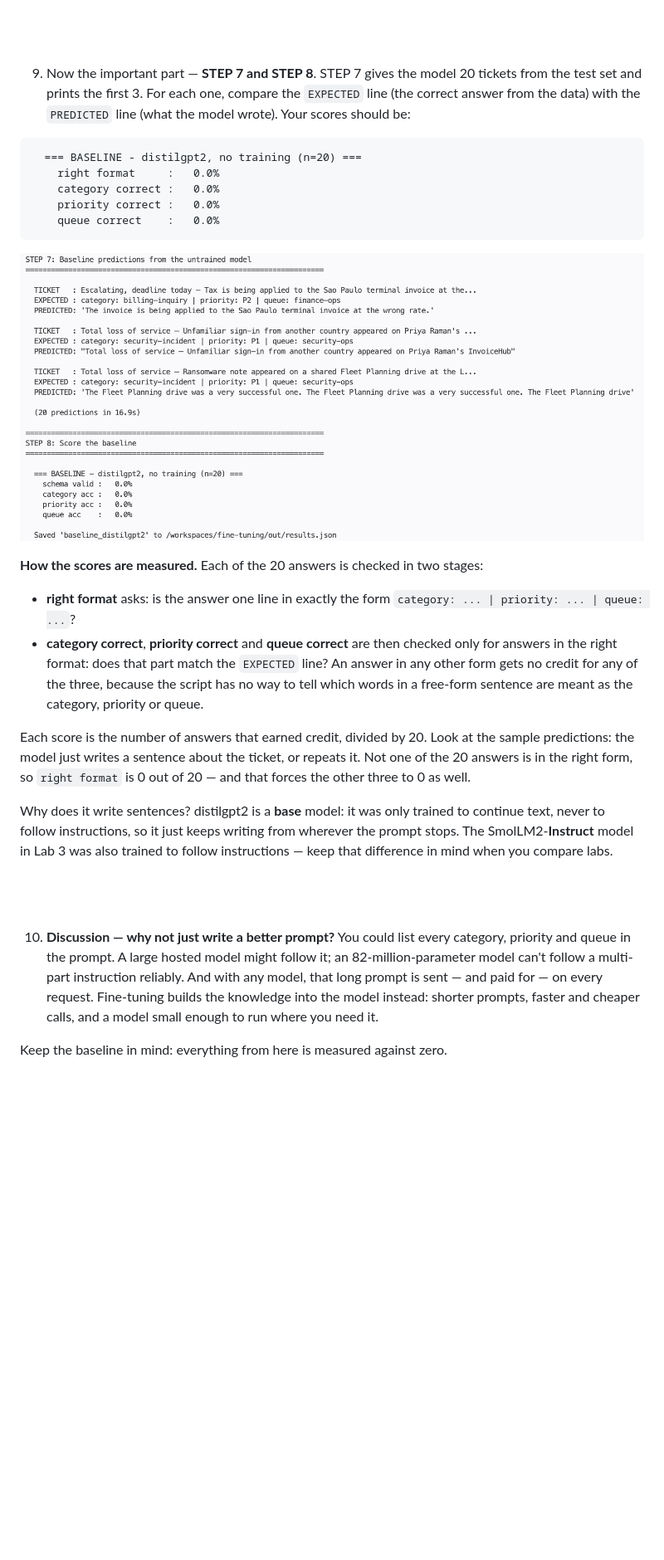
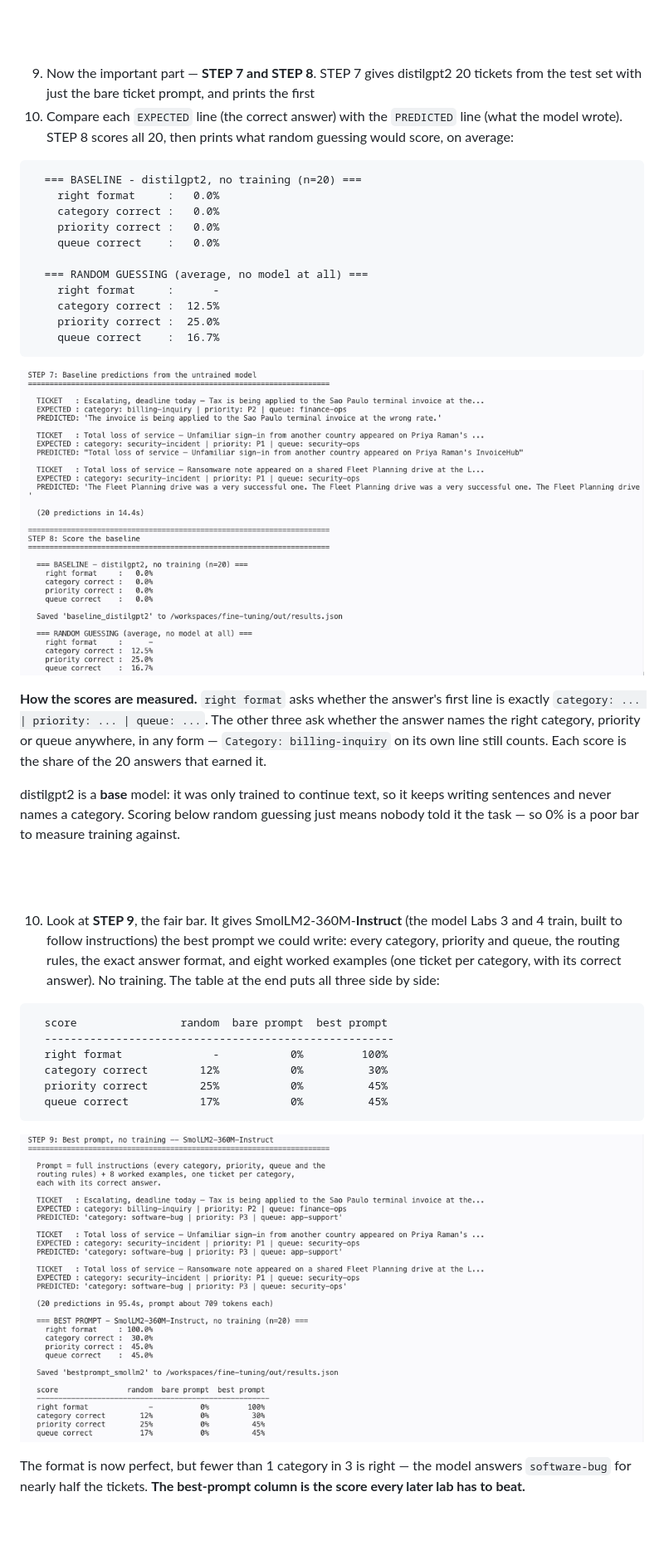
Before and after one commit to skillrepos/fine-tuning, a Markdown page: labs.md, the part around one of its changes. Shown at 83% size. Drawn GitHub-style; pictures changed too: images/ft-lab1-baseline.png, images/ft-lab1-bestprompt.png (added); blank space fills up the shorter version.

Commit message:
updates for better baselines

````diff
--- a/labs.md
+++ b/labs.md
@@ -158,10 +160,11 @@ ordinary CPU; longer text gets slow very quickly.
 
 <br><br>
 
-9. Now the important part — **STEP 7 and STEP 8**. STEP 7 gives the model 20
-tickets from the test set and prints the first 3. For each one, compare the
-`EXPECTED` line (the correct answer from the data) with the `PREDICTED` line
-(what the model wrote). Your scores should be:
+9. Now the important part — **STEP 7 and STEP 8**. STEP 7 gives distilgpt2 20
+tickets from the test set with just the bare ticket prompt, and prints the first
+3. Compare each `EXPECTED` line (the correct answer) with the `PREDICTED` line
+(what the model wrote). STEP 8 scores all 20, then prints what random guessing
+would score, on average:
 
 ```
   === BASELINE - distilgpt2, no training (n=20) ===
@@ -169,5 +172,11 @@ tickets from the test set and prints the first 3. For each one, compare the
     category correct :   0.0%
     priority correct :   0.0%
     queue correct    :   0.0%
+
+  === RANDOM GUESSING (average, no model at all) ===
+    right format     :      -
+    category correct :  12.5%
+    priority correct :  25.0%
+    queue correct    :  16.7%
 ```
 
@@ -175,37 +184,37 @@ tickets from the test set and prints the first 3. For each one, compare the
 
-**How the scores are measured.** Each of the 20 answers is checked in two
-stages:
+**How the scores are measured.** `right format` asks whether the answer's first
+line is exactly `category: ... | priority: ... | queue: ...`. The other three ask
+whether the answer names the right category, priority or queue anywhere, in any
+form — `Category: billing-inquiry` on its own line still counts. Each score is
+the share of the 20 answers that earned it.
 
-- **right format** asks: is the answer one line in exactly the form
-  `category: ... | priority: ... | queue: ...`?
-- **category correct**, **priority correct** and **queue correct** are then
-  checked only for answers in the right format: does that part match the `EXPECTED`
-  line? An answer in any other form gets no credit for any of the three, because
-  the script has no way to tell which words in a free-form sentence are meant as
-  the category, priority or queue.
-
-Each score is the number of answers that earned credit, divided by 20. Look at
-the sample predictions: the model just writes a sentence about the ticket, or
-repeats it. Not one of the 20 answers is in the right form, so `right format` is
-0 out of 20 — and that forces the other three to 0 as well.
-
-Why does it write sentences? distilgpt2 is a **base** model: it was only trained
-to continue text, never to follow instructions, so it just keeps writing from
-wherever the prompt stops. The SmolLM2-**Instruct** model in Lab 3 was also
-trained to follow instructions — keep that difference in mind when you compare
-labs.
+distilgpt2 is a **base** model: it was only trained to continue text, so it
+keeps writing sentences and never names a category. Scoring below random
+guessing just means nobody told it the task — so 0% is a poor bar to measure
+training against.
 
 <br><br>
 
-10. **Discussion — why not just write a better prompt?** You could list every
-category, priority and queue in the prompt. A large hosted model might follow
-it; an 82-million-parameter model can't follow a multi-part instruction
-reliably. And with any model, that long prompt is sent — and paid for — on every
-request. Fine-tuning builds the knowledge into the model instead: shorter
-prompts, faster and cheaper calls, and a model small enough to run where you
-need it.
+10. Look at **STEP 9**, the fair bar. It gives SmolLM2-360M-**Instruct** (the
+model Labs 3 and 4 train, built to follow instructions) the best prompt we could
+write: every category, priority and queue, the routing rules, the exact answer
+format, and eight worked examples (one ticket per category, with its correct
+answer). No training. The table at the end puts all three side by side:
 
-Keep the baseline in mind: everything from here is measured against zero.
+```
+  score                random  bare prompt  best prompt
+  ------------------------------------------------------
+  right format              -           0%         100%
+  category correct        12%           0%          30%
+  priority correct        25%           0%          45%
+  queue correct           17%           0%          45%
+```
+
+![Lab 1 best-prompt baseline](./images/ft-lab1-bestprompt.png?raw=true "Random guessing, bare prompt and best prompt side by side")
+
+The format is now perfect, but fewer than 1 category in 3 is right — the model
+answers `software-bug` for nearly half the tickets. **The best-prompt column is the score
+every later lab has to beat.**
 
 <br><br>
 
````
Also changed, not shown: other parts of labs.md (+30 -15 lines), images/ft-lab5-table.png, 8 other files.
